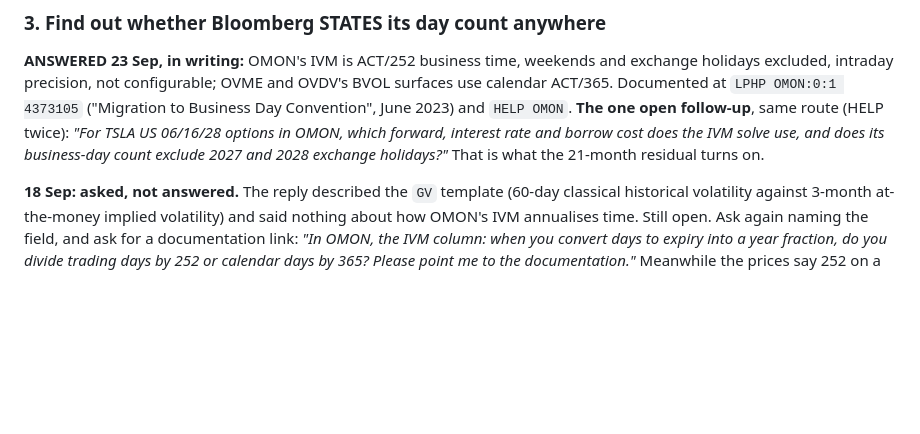
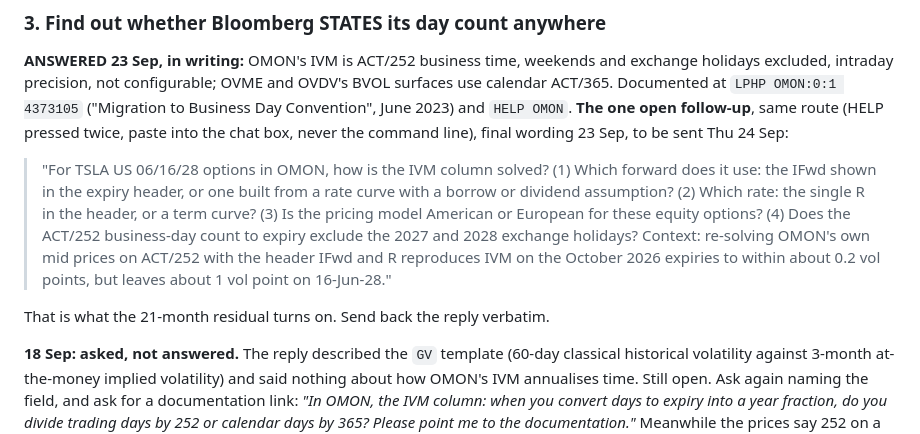
Before and after one commit to gabrielmitton-cloud/volrec, a Markdown page: BLOOMBERG-MONDAY.md, the part around the change. Rendered like a GitHub page; blank space fills up the shorter version.

```diff
--- a/BLOOMBERG-MONDAY.md
+++ b/BLOOMBERG-MONDAY.md
@@ -150,9 +150,12 @@ unmeasured.**
 exchange holidays excluded, intraday precision, not configurable; OVME and OVDV's BVOL
 surfaces use calendar ACT/365. Documented at `LPHP OMON:0:1 4373105` ("Migration to
 Business Day Convention", June 2023) and `HELP OMON`. **The one open follow-up**, same
-route (HELP twice): *"For TSLA US 06/16/28 options in OMON, which forward, interest
-rate and borrow cost does the IVM solve use, and does its business-day count exclude
-2027 and 2028 exchange holidays?"* That is what the 21-month residual turns on.
+route (HELP pressed twice, paste into the chat box, never the command line), final
+wording 23 Sep, to be sent Thu 24 Sep:
+
+> "For TSLA US 06/16/28 options in OMON, how is the IVM column solved? (1) Which forward does it use: the IFwd shown in the expiry header, or one built from a rate curve with a borrow or dividend assumption? (2) Which rate: the single R in the header, or a term curve? (3) Is the pricing model American or European for these equity options? (4) Does the ACT/252 business-day count to expiry exclude the 2027 and 2028 exchange holidays? Context: re-solving OMON's own mid prices on ACT/252 with the header IFwd and R reproduces IVM on the October 2026 expiries to within about 0.2 vol points, but leaves about 1 vol point on 16-Jun-28."
+
+That is what the 21-month residual turns on. Send back the reply verbatim.
 
 **18 Sep: asked, not answered.** The reply described the `GV` template (60-day
 classical historical volatility against 3-month at-the-money implied volatility)
```
Also changed, not shown: HANDOFF.md (+15 -10 lines), SESSION-START.md (+4 -2 lines).
